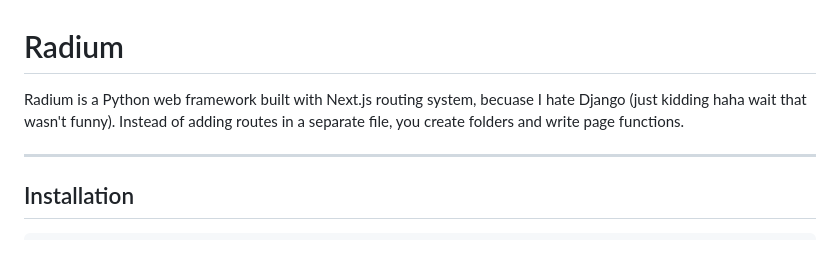
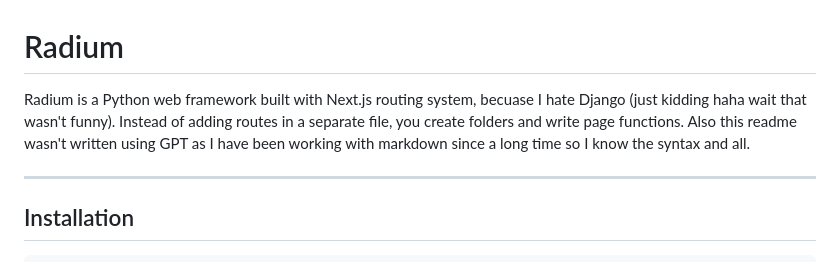
Before and after one commit to SPJ27/Radium, a Markdown page: README.md, the part around the change. Drawn GitHub-style.

```diff
--- a/README.md
+++ b/README.md
@@ -1,6 +1,6 @@
 # Radium
 
-Radium is a Python web framework built with Next.js routing system, becuase I hate Django (just kidding haha wait that wasn't funny). Instead of adding routes in a separate file, you create folders and write page functions.
+Radium is a Python web framework built with Next.js routing system, becuase I hate Django (just kidding haha wait that wasn't funny). Instead of adding routes in a separate file, you create folders and write page functions. Also this readme wasn't written using GPT as I have been working with markdown since a long time so I know the syntax and all.
 
 ---
 
```
